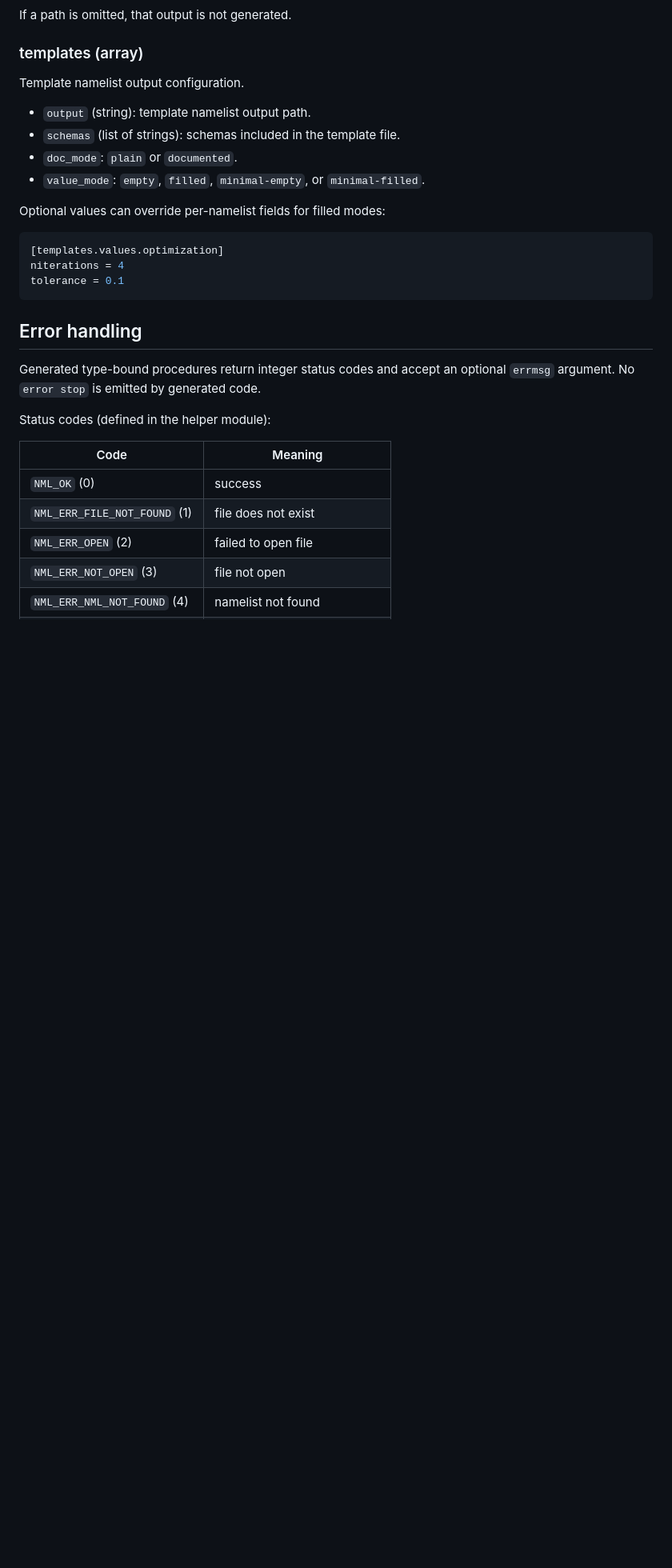
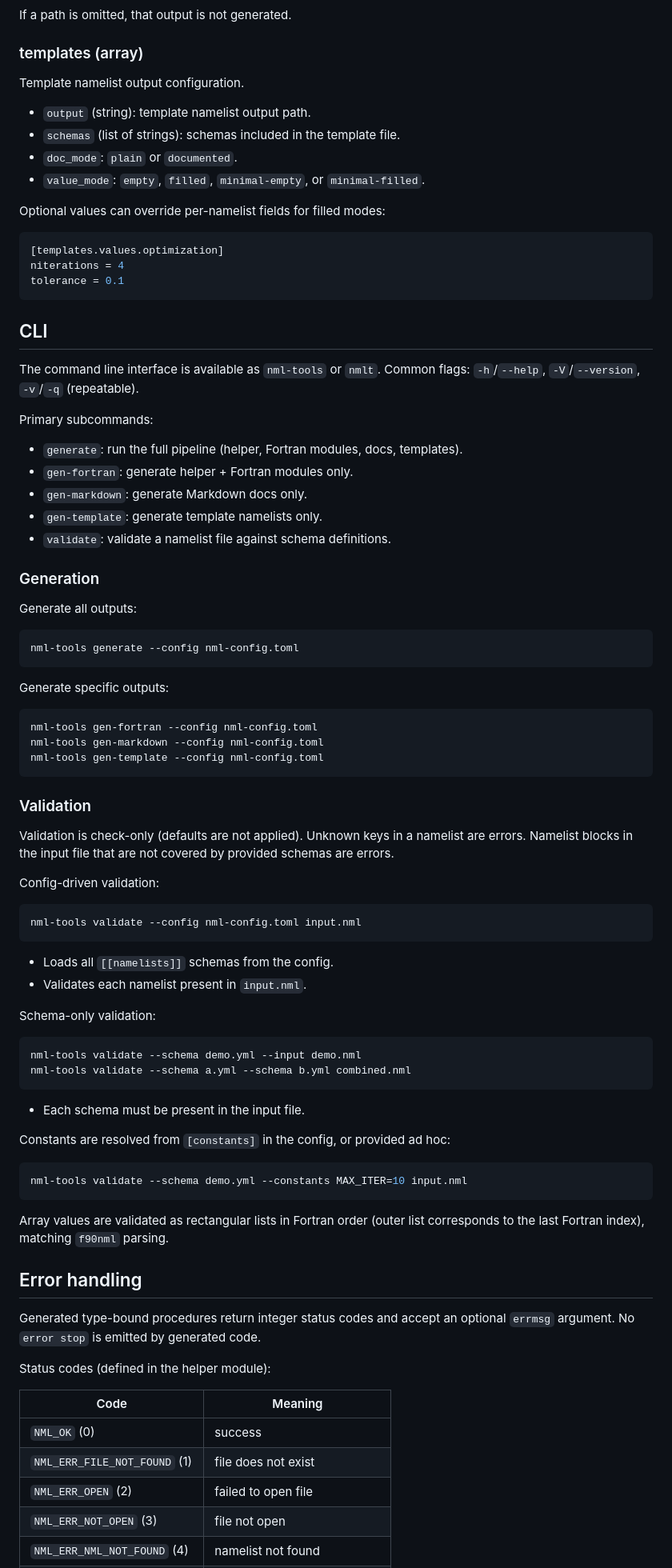
Before and after one commit to MuellerSeb/nml-tools, a Markdown page: README.md, the part around the change. Shown at 80% size. Rendered like a GitHub page; blank space fills up the shorter version.

Commit message:
document CLI

````diff
--- a/README.md
+++ b/README.md
@@ -277,6 +277,68 @@ niterations = 4
 tolerance = 0.1
 ```
 
+## CLI
+
+The command line interface is available as `nml-tools` or `nmlt`.
+Common flags: `-h`/`--help`, `-V`/`--version`, `-v`/`-q` (repeatable).
+
+Primary subcommands:
+
+- `generate`: run the full pipeline (helper, Fortran modules, docs, templates).
+- `gen-fortran`: generate helper + Fortran modules only.
+- `gen-markdown`: generate Markdown docs only.
+- `gen-template`: generate template namelists only.
+- `validate`: validate a namelist file against schema definitions.
+
+### Generation
+
+Generate all outputs:
+
+```bash
+nml-tools generate --config nml-config.toml
+```
+
+Generate specific outputs:
+
+```bash
+nml-tools gen-fortran --config nml-config.toml
+nml-tools gen-markdown --config nml-config.toml
+nml-tools gen-template --config nml-config.toml
+```
+
+### Validation
+
+Validation is check-only (defaults are not applied). Unknown keys in a namelist
+are errors. Namelist blocks in the input file that are not covered by provided
+schemas are errors.
+
+Config-driven validation:
+
+```bash
+nml-tools validate --config nml-config.toml input.nml
+```
+
+- Loads all `[[namelists]]` schemas from the config.
+- Validates each namelist present in `input.nml`.
+
+Schema-only validation:
+
+```bash
+nml-tools validate --schema demo.yml --input demo.nml
+nml-tools validate --schema a.yml --schema b.yml combined.nml
+```
+
+- Each schema must be present in the input file.
+
+Constants are resolved from `[constants]` in the config, or provided ad hoc:
+
+```bash
+nml-tools validate --schema demo.yml --constants MAX_ITER=10 input.nml
+```
+
+Array values are validated as rectangular lists in Fortran order
+(outer list corresponds to the last Fortran index), matching `f90nml` parsing.
+
 ## Error handling
 
 Generated type-bound procedures return integer status codes and accept an
````
